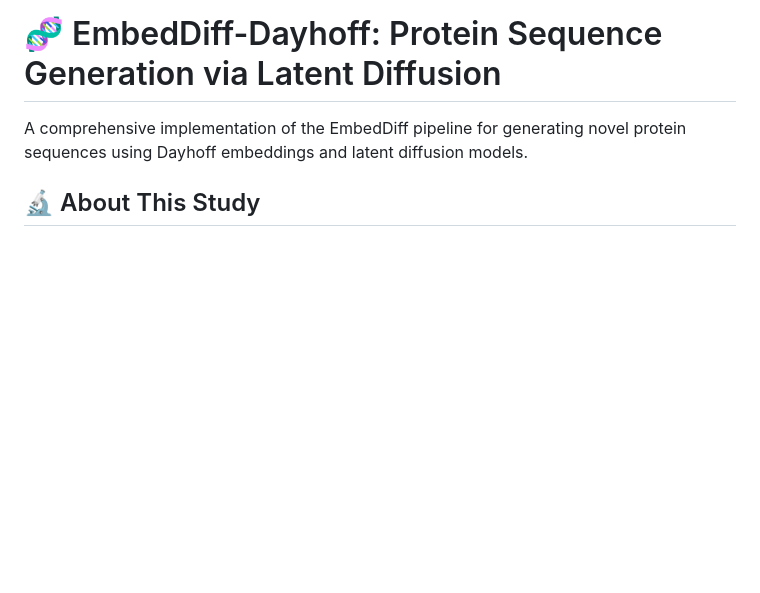
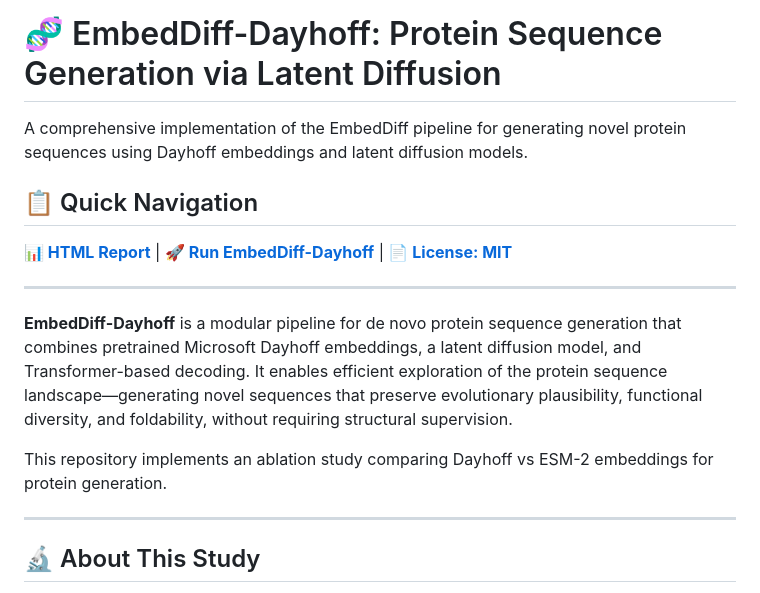
Before and after one commit to mgarsamo/EmbedDiff-Dayhoff, a Markdown page: README.md, the part around the change. Drawn GitHub-style; blank space fills up the shorter version.

Commit message:
Add navigation links and description section to README

```diff
--- a/README.md
+++ b/README.md
@@ -3,6 +3,18 @@
 # 🧬 EmbedDiff-Dayhoff: Protein Sequence Generation via Latent Diffusion
 
 A comprehensive implementation of the EmbedDiff pipeline for generating novel protein sequences using Dayhoff embeddings and latent diffusion models.
+
+## 📋 Quick Navigation
+
+[**📊 HTML Report**](https://mgarsamo.github.io/EmbedDiff-Dayhoff/) | [**🚀 Run EmbedDiff-Dayhoff**](#-get-started-quickly) | [**📄 License: MIT**](LICENSE)
+
+---
+
+**EmbedDiff-Dayhoff** is a modular pipeline for de novo protein sequence generation that combines pretrained Microsoft Dayhoff embeddings, a latent diffusion model, and Transformer-based decoding. It enables efficient exploration of the protein sequence landscape—generating novel sequences that preserve evolutionary plausibility, functional diversity, and foldability, without requiring structural supervision.
+
+This repository implements an ablation study comparing Dayhoff vs ESM-2 embeddings for protein generation.
+
+---
 
 ## 🔬 About This Study
 
```
